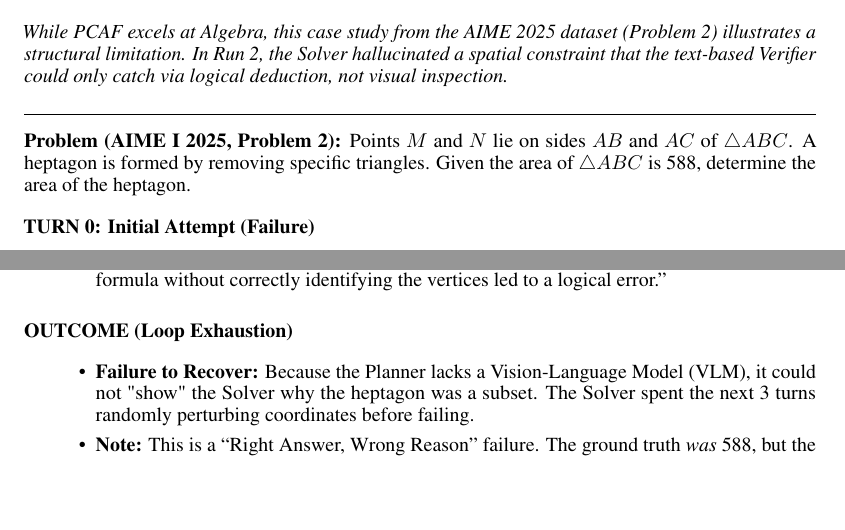
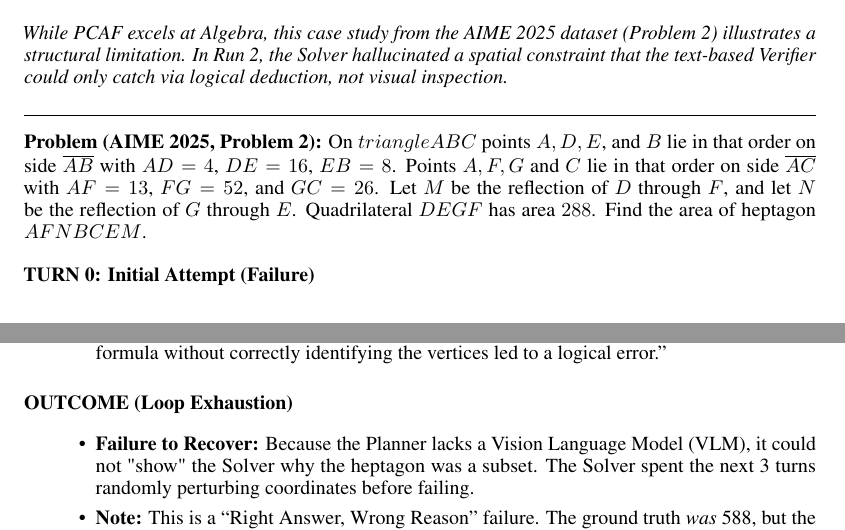
Before and after one commit to au-nlp/project-milestone-p2-group7, a LaTeX paper (report-src/main.tex): two parts of pages 10 and 11 of 11, joined at a grey line, cut so that both start at the same text, the shorter picture padded with empty space. Compiled offline with pdfLaTeX.

Commit message:
Last changes

```diff
--- a/report-src/main.tex
+++ b/report-src/main.tex
@@ -545,7 +545,9 @@ code_str = code_str.replace("≥", ">=")
 
 \noindent\hrulefill
 
-\textbf{Problem (AIME I 2025, Problem 2):} Points $M$ and $N$ lie on sides $AB$ and $AC$ of $\triangle ABC$. A heptagon is formed by removing specific triangles. Given the area of $\triangle ABC$ is 588, determine the area of the heptagon.
+\textbf{Problem (AIME 2025, Problem 2):} On $triangle ABC$ points $A, D, E$, and $B$ lie in that order on side $\overline{AB}$ with $AD = 4$, $DE = 16$, $EB = 8$. Points $A, F, G$ and $C$ lie in that order on side $\overline{AC}$ with $AF = 13$, $FG = 52$, and $GC = 26$. Let $M$ be the reflection of $D$ through $F$, and let $N$ be the reflection of $G$ through $E$. Quadrilateral $DEGF$ has area $288$. Find the area of heptagon $AFNBCEM$.
+
+
 
 \vspace{0.5em}
 \textbf{TURN 0: Initial Attempt (Failure)}
@@ -568,7 +570,7 @@ code_str = code_str.replace("≥", ">=")
 \vspace{0.5em}
 \textbf{OUTCOME (Loop Exhaustion)}
 \begin{itemize}
-    \item \textbf{Failure to Recover:} Because the Planner lacks a Vision-Language Model (VLM), it could not "show" the Solver why the heptagon was a subset. The Solver spent the next 3 turns randomly perturbing coordinates before failing.
+    \item \textbf{Failure to Recover:} Because the Planner lacks a Vision Language Model (VLM), it could not "show" the Solver why the heptagon was a subset. The Solver spent the next 3 turns randomly perturbing coordinates before failing.
     \item \textbf{Note:} This is a ``Right Answer, Wrong Reason'' failure. The ground truth \textit{was} 588, but the Solver's claim that ``Heptagon = Triangle'' was semantically false (the Triangle area was likely larger in the problem's implicit geometry), causing the Verifier to rightly reject the reasoning.
 \end{itemize}
 
```
Also changed, not shown: report-src/main.pdf, report.pdf.
